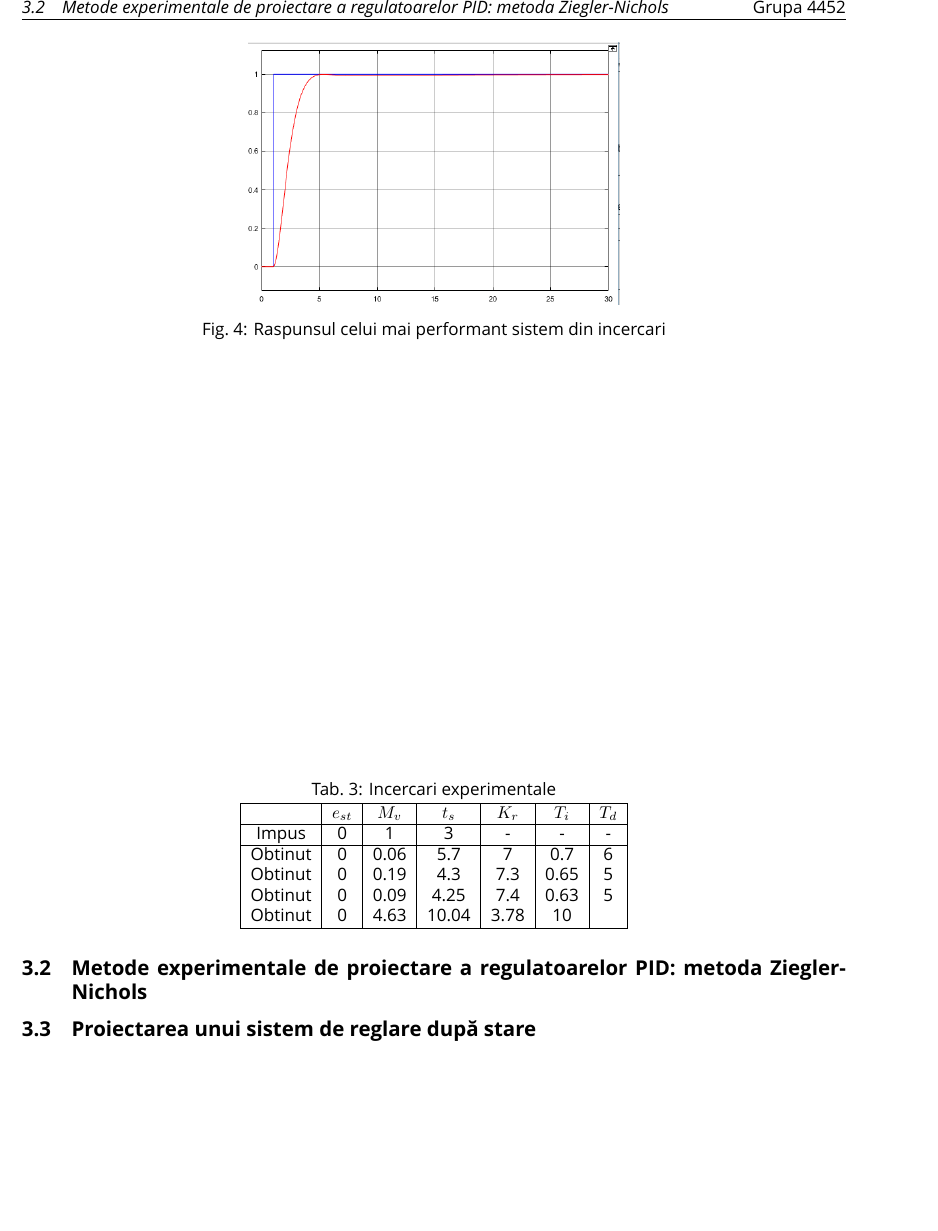
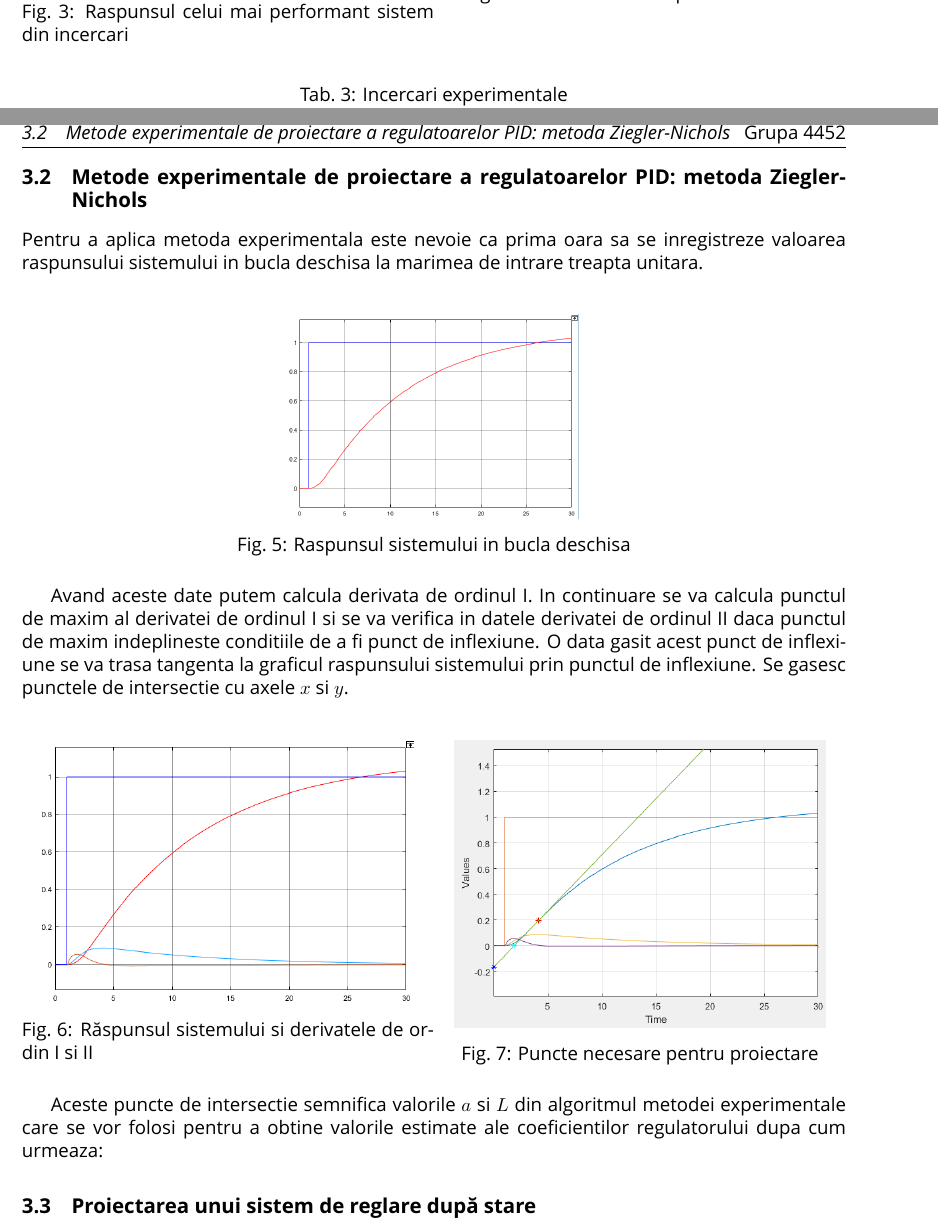
Before and after one commit to vasi1796/school_docs_template, a LaTeX document (proiect_ira/template.tex): part of page 6 of 8 before the commit and two parts of pages 6 and 7 of 9 after it, the two joined at a grey line, cut so that both start at the same text, the shorter picture padded with empty space. Compiled offline with XeLaTeX; a missing font is replaced by an installed copy or a similar font.

Commit message:
added zn method

```diff
--- a/proiect_ira/template.tex
+++ b/proiect_ira/template.tex
@@ -1,5 +1,5 @@
 %!TeX program = xelatex
-\documentclass{article}
+\documentclass[11pt]{article}
 
 \usepackage{graphicx}
 \usepackage{fancyhdr}
@@ -12,8 +12,10 @@
 \usepackage{float}
 \usepackage{fontspec}
 \setmainfont{UT Sans}
+\usepackage{geometry}
 
-\geometry{a4paper,left=20mm,right=20mm}
+
+\geometry{a4paper,left=20mm,right=20mm,total={160mm,220mm}}
 \inputencoding{utf8}
 \pagestyle{fancy}
 \thispagestyle{plain}
@@ -164,0 +172 @@ Folosind modelul simulink din Fig.3.
+		\captionof{figure}{Raspunsul celui mai performant sistem din incercari}
@@ -169,10 +182,3 @@ După ulterioare încercari de a modifica coeficienții regulatorului s-au obți
-\begin{figure}[H]
-	\centering
-	\includegraphics[width=.45\linewidth]{incercari.png}
-	\captionof{figure}{Raspunsul celui mai performant sistem din incercari}
-	\label{fig:test2}
-\end{figure}
-\vfill
 \begin{center}
 	\captionof{table}{Incercari experimentale}
 	\begin{tabular}{|c|c|c|c|c|c|c|c|}
@@ -191,4 +198,29 @@ După ulterioare încercari de a modifica coeficienții regulatorului s-au obți
 \subsection{Metode experimentale de proiectare a regulatoarelor PID: metoda Ziegler-Nichols}
+Pentru a aplica metoda experimentala este nevoie ca prima oara sa se inregistreze valoarea raspunsului sistemului in bucla deschisa la marimea de intrare treapta unitara.\\
+\begin{figure}[H]
+	\centering
+	\includegraphics[width=.35\linewidth]{zn_desc.png}
+	\captionof{figure}{Raspunsul sistemului in bucla deschisa}
+	\label{fig:test2}
+\end{figure}
+Avand aceste date putem calcula derivata de ordinul I. In continuare se va calcula punctul de maxim al derivatei de ordinul I si se va verifica in datele derivatei de ordinul II daca punctul de maxim indeplineste conditiile de a fi punct de inflexiune.
+O data gasit acest punct de inflexiune se va trasa tangenta la graficul raspunsului sistemului prin punctul de inflexiune. Se gasesc punctele de intersectie cu axele $x$ si $y$. \\
+\begin{figure}[H]
+	\centering
+	\begin{minipage}{.5\textwidth}
+		\centering
+		\includegraphics[width=.9\linewidth]{zn_pr.png}
+		\captionof{figure}{Răspunsul sistemului si derivatele de ordin I si II}
+		\label{fig:test1}
+	\end{minipage}%
+	\begin{minipage}{.5\textwidth}
+		\centering
+		\includegraphics[width=.9\linewidth]{zn_pct.png}
+		\captionof{figure}{Puncte necesare pentru proiectare}
+		\label{fig:test2}
+	\end{minipage}
+\end{figure}
+Aceste puncte de intersectie semnifica valorile $a$ si $L$ din algoritmul metodei experimentale care se vor folosi pentru a obtine valorile estimate ale coeficientilor regulatorului dupa cum urmeaza:
 \subsection{Proiectarea unui sistem de reglare după stare}
 %Random citation \cite{DUMMY:1} embedded in text.
 \newpage
```
Also changed, not shown: proiect_ira/sim_zn_pr.PNG (added), proiect_ira/template.pdf, proiect_ira/zn_desc.PNG (added), proiect_ira/zn_pct.PNG (added), proiect_ira/zn_pr.PNG (added), proiect_ira/template.tex (21 more changed lines).
